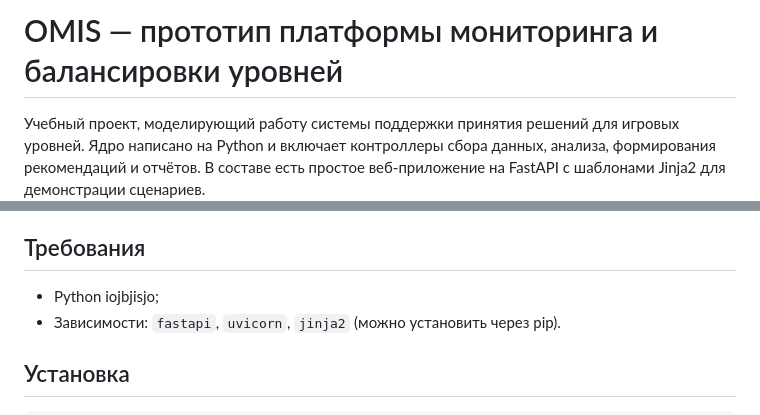
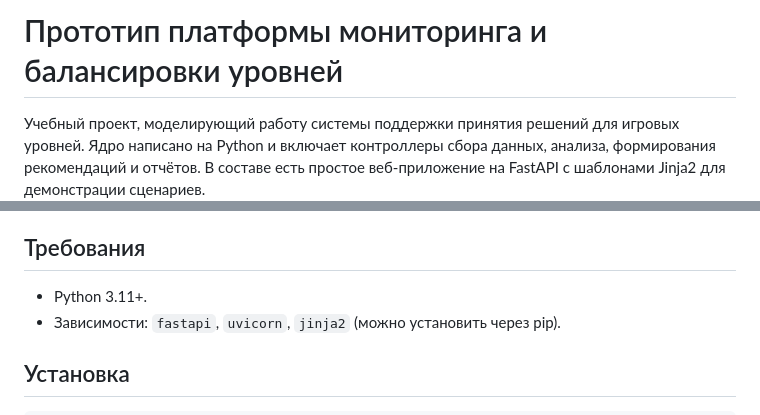
Before and after one commit to 2Yana7/OMIS, a Markdown page: README.md, 2 parts joined by grey strips. Rendered like a GitHub page.

```diff
--- a/README.md
+++ b/README.md
@@ -1,4 +1,4 @@
-# OMIS — прототип платформы мониторинга и балансировки уровней
+# Прототип платформы мониторинга и балансировки уровней
 
 Учебный проект, моделирующий работу системы поддержки принятия решений для игровых уровней. Ядро написано на Python и включает контроллеры сбора данных, анализа, формирования рекомендаций и отчётов. В составе есть простое веб-приложение на FastAPI с шаблонами Jinja2 для демонстрации сценариев.
 
@@ -9,7 +9,7 @@
 - Набор скриптовых тестов для модели и контроллеров.
 
 ## Требования
-- Python iojbjisjo;
+- Python 3.11+.
 - Зависимости: `fastapi`, `uvicorn`, `jinja2` (можно установить через pip).
 
 ## Установка
```
